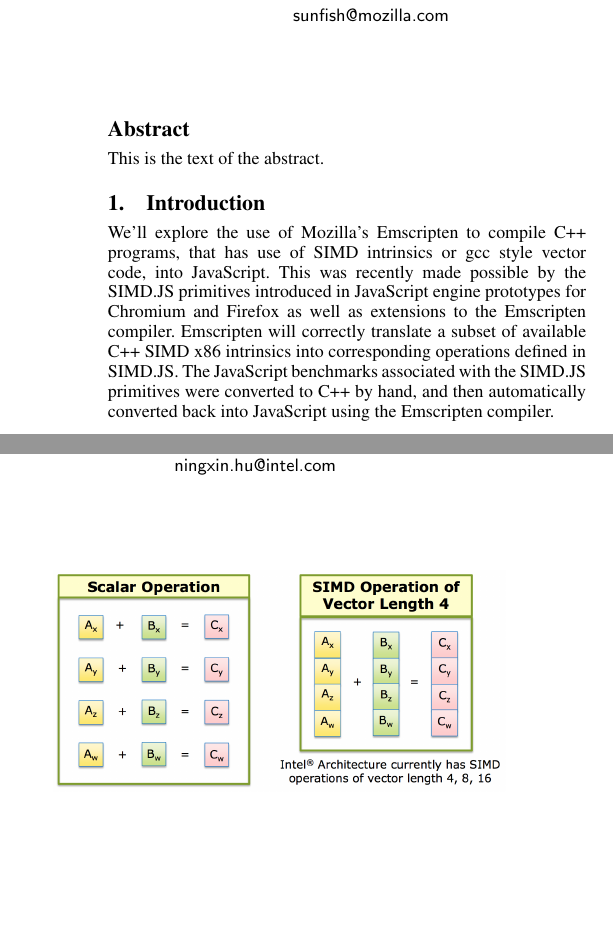
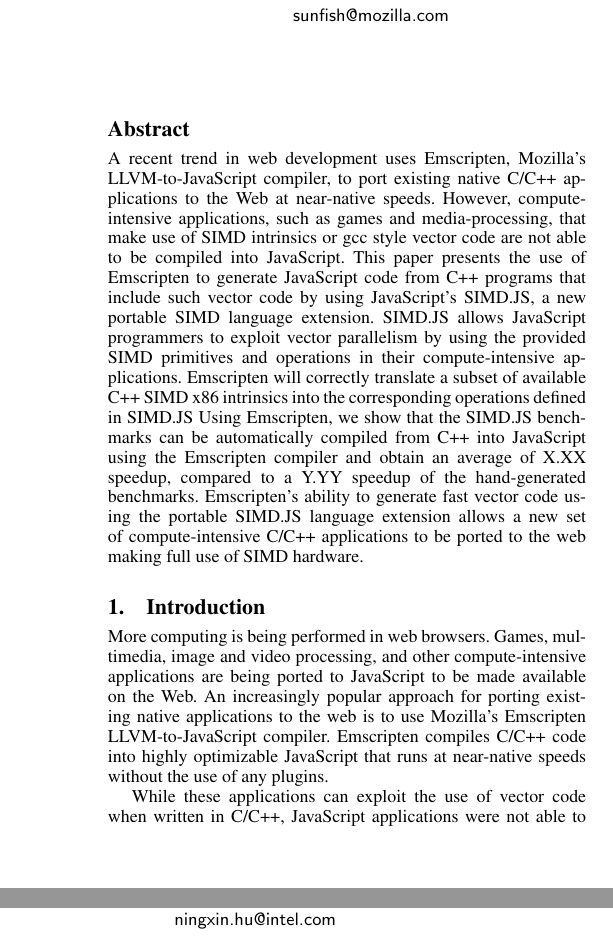
Before and after one commit to PeterJensen/wpmvp2015, a LaTeX paper (simdjs.tex): two parts of the columns of page 1 of 6, joined at a grey line, cut so that both start at the same text, the shorter picture padded with empty space. Compiled offline with pdfLaTeX; a missing font is replaced by an installed copy or a similar font.

Commit message:
Adding pdf file just in case

```diff
--- a/simdjs.tex
+++ b/simdjs.tex
@@ -84,9 +84,6 @@
 
 \maketitle
 
-\begin{abstract}
-This is the text of the abstract.
-\end{abstract}
 
 %\category{CR-number}{subcategory}{third-level}
 
@@ -98,17 +95,9 @@
 %\keywords
 %keyword1, keyword2
 
-\section{Introduction}
+\input{abstract}
 
-We'll explore the use of Mozilla's Emscripten to compile C++ programs, that
-has use of SIMD intrinsics or gcc style vector code, into JavaScript.  This was
-recently made possible by the SIMD.JS primitives introduced in JavaScript
-engine prototypes for Chromium and Firefox as well as extensions to the
-Emscripten compiler.  Emscripten will correctly translate a subset of available
-C++ SIMD x86 intrinsics into corresponding operations defined in SIMD.JS. The
-JavaScript benchmarks associated with the SIMD.JS primitives were converted to
-C++ by hand, and then automatically converted back into JavaScript using the
-Emscripten compiler.
+\input{intro}
 
 \section{SIMD.JS}
 
```
Also changed, not shown: simdjs.pdf.
